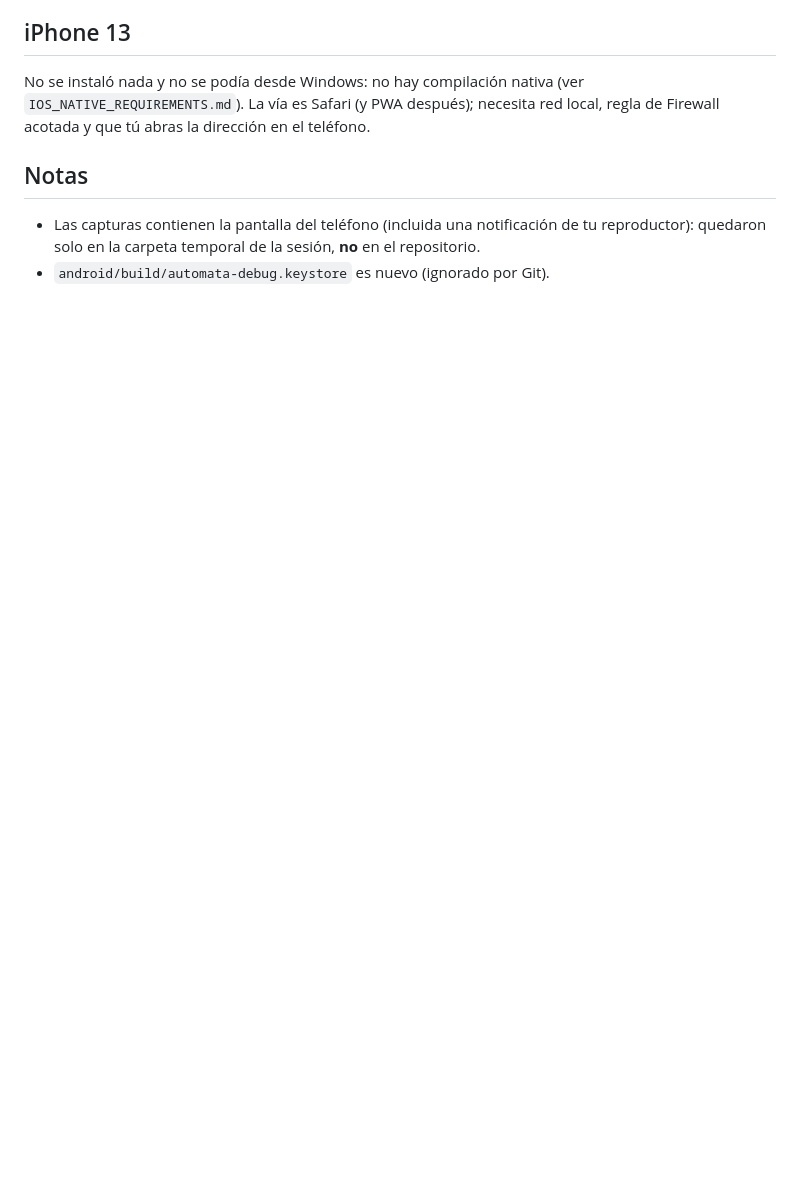
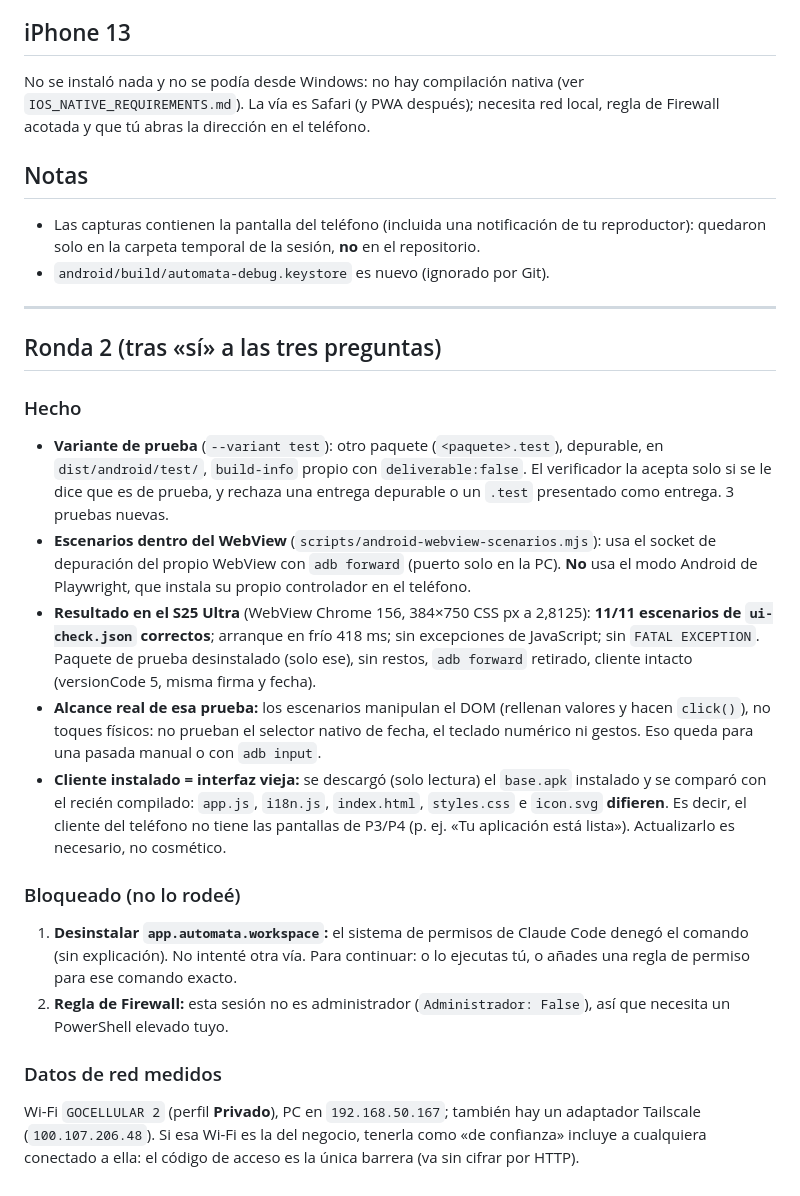
Before and after one commit to gocellularfix-a11y/automata, a Markdown page: ANDROID_A3_DEVICE_REPORT.md, the part around the change. Rendered like a GitHub page; blank space fills up the shorter version.

Commit message:
docs: A3 ronda 2 (escenarios en WebView 11/11, cliente instalado con interfaz vieja, pasos bloqueados)
Co-Authored-By: Claude Sonnet 5.5 <noreply@anthropic.com>

```diff
--- a/ANDROID_A3_DEVICE_REPORT.md
+++ b/ANDROID_A3_DEVICE_REPORT.md
@@ -32,3 +32,20 @@ No se instaló nada y no se podía desde Windows: no hay compilación nativa (ve
 ## Notas
 - Las capturas contienen la pantalla del teléfono (incluida una notificación de tu reproductor): quedaron solo en la carpeta temporal de la sesión, **no** en el repositorio.
 - `android/build/automata-debug.keystore` es nuevo (ignorado por Git).
+
+---
+## Ronda 2 (tras «sí» a las tres preguntas)
+
+### Hecho
+- **Variante de prueba** (`--variant test`): otro paquete (`<paquete>.test`), depurable, en `dist/android/test/`, `build-info` propio con `deliverable:false`. El verificador la acepta solo si se le dice que es de prueba, y rechaza una entrega depurable o un `.test` presentado como entrega. 3 pruebas nuevas.
+- **Escenarios dentro del WebView** (`scripts/android-webview-scenarios.mjs`): usa el socket de depuración del propio WebView con `adb forward` (puerto solo en la PC). **No** usa el modo Android de Playwright, que instala su propio controlador en el teléfono.
+- **Resultado en el S25 Ultra** (WebView Chrome 156, 384×750 CSS px a 2,8125): **11/11 escenarios de `ui-check.json` correctos**; arranque en frío 418 ms; sin excepciones de JavaScript; sin `FATAL EXCEPTION`. Paquete de prueba desinstalado (solo ese), sin restos, `adb forward` retirado, cliente intacto (versionCode 5, misma firma y fecha).
+- **Alcance real de esa prueba:** los escenarios manipulan el DOM (rellenan valores y hacen `click()`), no toques físicos: no prueban el selector nativo de fecha, el teclado numérico ni gestos. Eso queda para una pasada manual o con `adb input`.
+- **Cliente instalado = interfaz vieja:** se descargó (solo lectura) el `base.apk` instalado y se comparó con el recién compilado: `app.js`, `i18n.js`, `index.html`, `styles.css` e `icon.svg` **difieren**. Es decir, el cliente del teléfono no tiene las pantallas de P3/P4 (p. ej. «Tu aplicación está lista»). Actualizarlo es necesario, no cosmético.
+
+### Bloqueado (no lo rodeé)
+1. **Desinstalar `app.automata.workspace`:** el sistema de permisos de Claude Code denegó el comando (sin explicación). No intenté otra vía. Para continuar: o lo ejecutas tú, o añades una regla de permiso para ese comando exacto.
+2. **Regla de Firewall:** esta sesión no es administrador (`Administrador: False`), así que necesita un PowerShell elevado tuyo.
+
+### Datos de red medidos
+Wi-Fi `GOCELLULAR 2` (perfil **Privado**), PC en `192.168.50.167`; también hay un adaptador Tailscale (`100.107.206.48`). Si esa Wi-Fi es la del negocio, tenerla como «de confianza» incluye a cualquiera conectado a ella: el código de acceso es la única barrera (va sin cifrar por HTTP).
```
